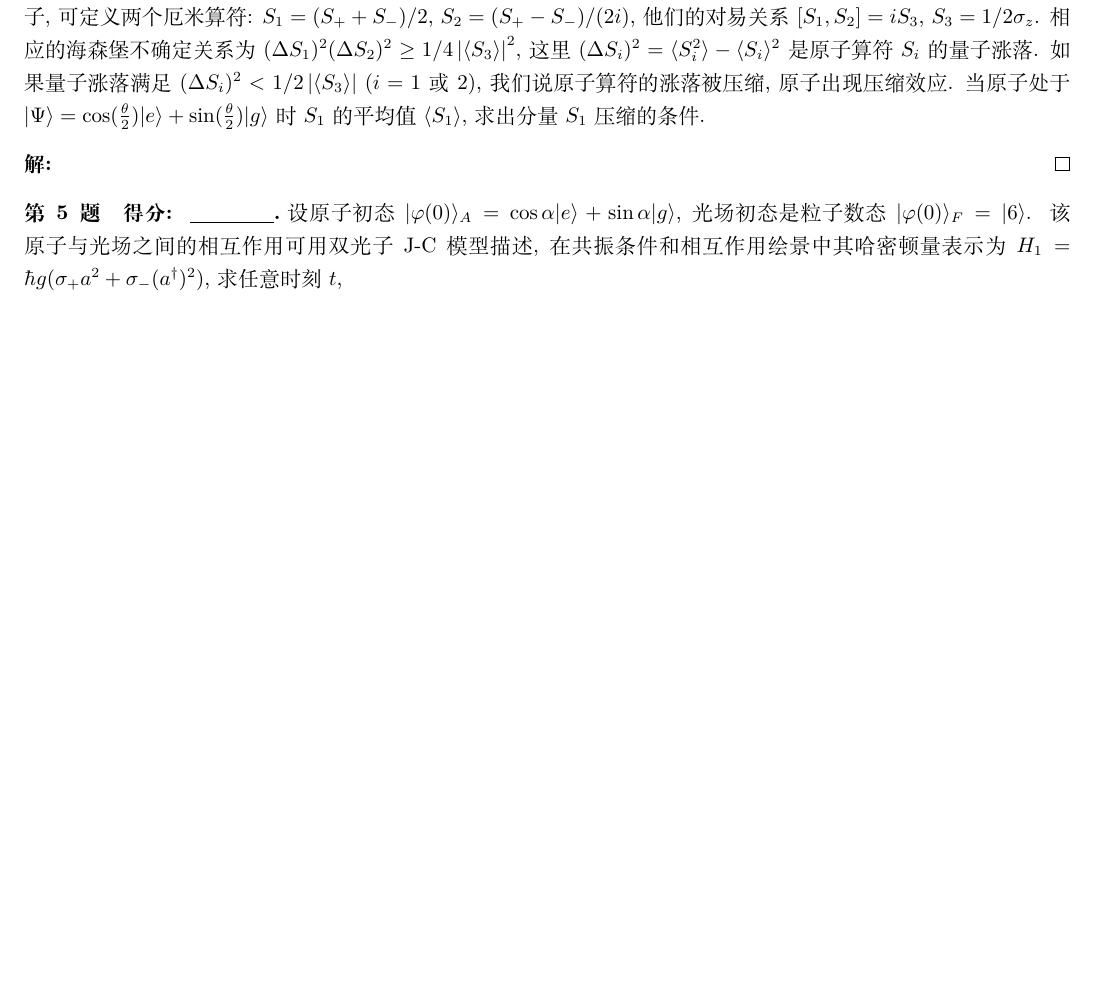
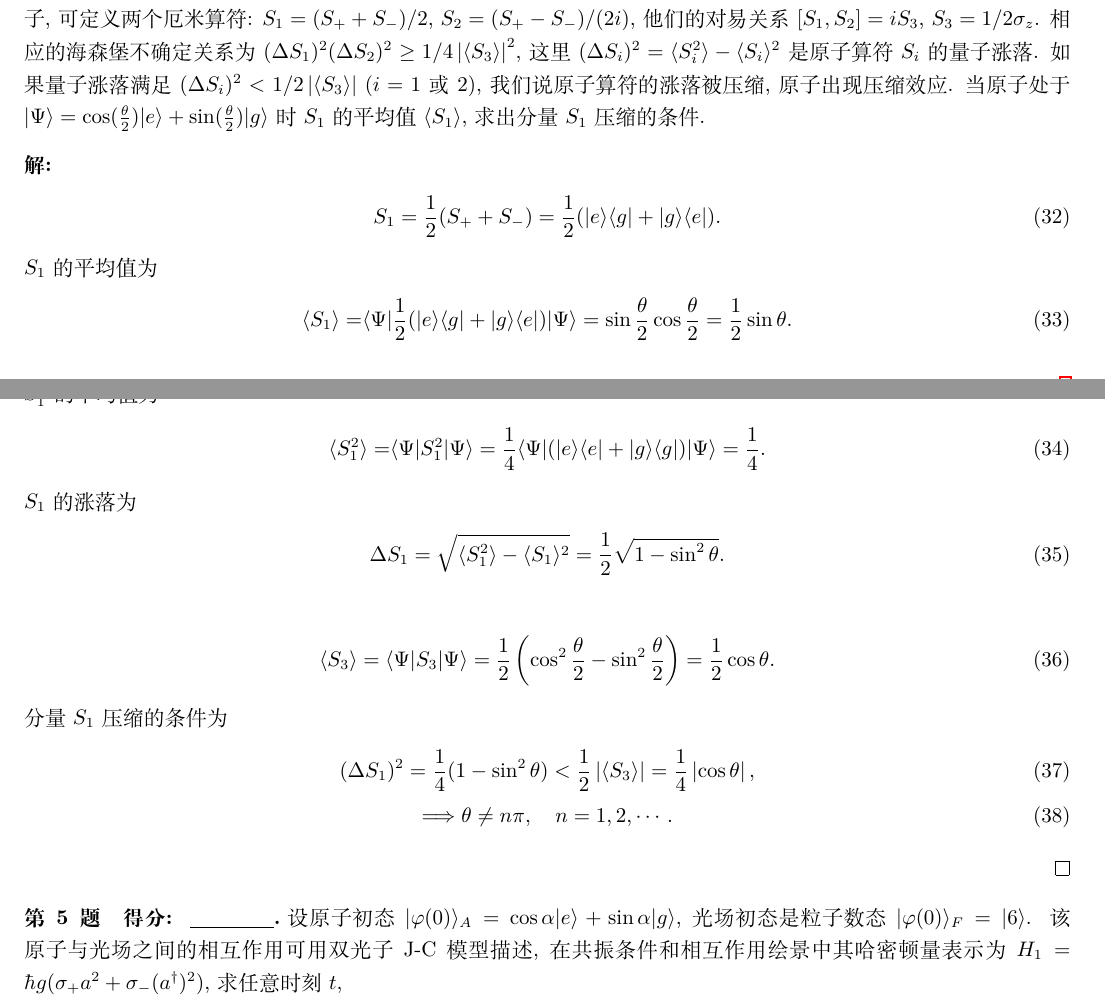
Before and after one commit to Chen-Jialin/Quantum-Optics-Exams, a LaTeX problem sheet (Exam-2014/exam-2014-sol.tex): part of page 4 of 5 before the commit and two parts of pages 4 and 5 of 6 after it, the two joined at a grey line, cut so that both start at the same text, the shorter picture padded with empty space. Compiled offline with XeLaTeX.

Commit message:
2014-4 finished

```diff
--- a/Exam-2014/exam-2014-sol.tex
+++ b/Exam-2014/exam-2014-sol.tex
@@ -164,7 +197,30 @@
     由一个赝自旋算符 $S_+=\lvert e\rangle\langle g\rvert$, $S_-=\lvert g\rangle\langle e\rvert$ 和 $S_3=(\lvert e\rangle\langle e\rvert-\lvert g\rangle\langle g\rvert)/2$ 描述的二能级原子, 可定义两个厄米算符: $S_1=(S_++S_-)/2$, $S_2=(S_+-S_-)/(2i)$, 他们的对易关系 $[S_1,S_2]=iS_3$, $S_3=1/2\sigma_z$. 相应的海森堡不确定关系为 $(\Delta S_1)^2(\Delta S_2)^2\geq 1/4\abs{\langle S_3\rangle}^2$, 这里 $(\Delta S_i)^2=\langle S_i^2\rangle-\langle S_i\rangle^2$ 是原子算符 $S_i$ 的量子涨落. 如果量子涨落满足 $(\Delta S_i)^2<1/2\abs{\langle S_3\rangle}$ ($i=1$ 或 $2$), 我们说原子算符的涨落被压缩, 原子出现压缩效应. 当原子处于 $\lvert\Psi\rangle=\cos(\frac{\theta}{2})\lvert e\rangle+\sin(\frac{\theta}{2})\lvert g\rangle$ 时 $S_1$ 的平均值 $\langle S_1\rangle$, 求出分量 $S_1$ 压缩的条件.
 \end{prob}
 \begin{sol}
+    \begin{align}
+        S_1=\frac{1}{2}(S_++S_-)=\frac{1}{2}(\lvert e\rangle\langle g\rvert+\lvert g\rangle\langle e\rvert).
+    \end{align}
+    $S_1$ 的平均值为
+    \begin{align}
+        \langle S_1\rangle=&\langle\Psi\rvert\frac{1}{2}(\lvert e\rangle\langle g\rvert+\lvert g\rangle\langle e\rvert)\lvert\Psi\rangle=\sin\frac{\theta}{2}\cos\frac{\theta}{2}=\frac{1}{2}\sin\theta.
+    \end{align}
+    $S_1^2$ 的平均值为
+    \begin{align}
+        \langle S_1^2\rangle=&\langle\Psi\rvert S_1^2\lvert\Psi\rangle=\frac{1}{4}\langle\Psi\rvert(\lvert e\rangle\langle e\rvert+\lvert g\rangle\langle g\rvert)\lvert\Psi\rangle=\frac{1}{4}.
+    \end{align}
+    $S_1$ 的涨落为
+    \begin{align}
+        \Delta S_1=\sqrt{\langle S_1^2\rangle-\langle S_1\rangle^2}=\frac{1}{2}\sqrt{1-\sin^2\theta}.
+    \end{align}
 
+    \begin{align}
+        \langle S_3\rangle=\langle\Psi\rvert S_3\lvert\Psi\rangle=\frac{1}{2}\left(\cos^2\frac{\theta}{2}-\sin^2\frac{\theta}{2}\right)=\frac{1}{2}\cos\theta.
+    \end{align}
+    分量 $S_1$ 压缩的条件为
+    \begin{gather}
+        (\Delta S_1)^2=\frac{1}{4}(1-\sin^2\theta)<\frac{1}{2}\abs{\langle S_3\rangle}=\frac{1}{4}\abs{\cos\theta},\\
+        \Longrightarrow\theta\neq n\pi,\quad n=1,2,\cdots.
+    \end{gather}
 \end{sol}
 
 \begin{prob}
```
Also changed, not shown: Exam-2014/exam-2014-sol.tex (41 more changed lines).
